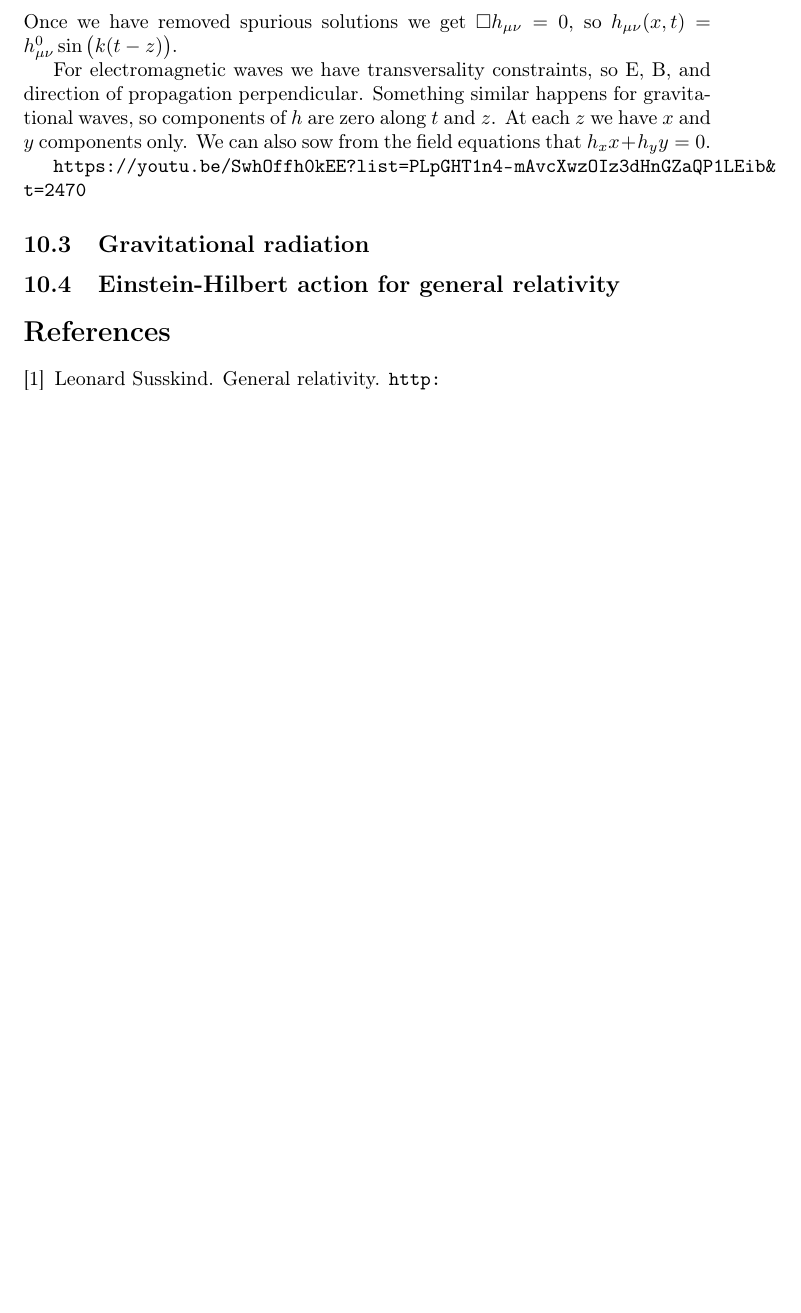
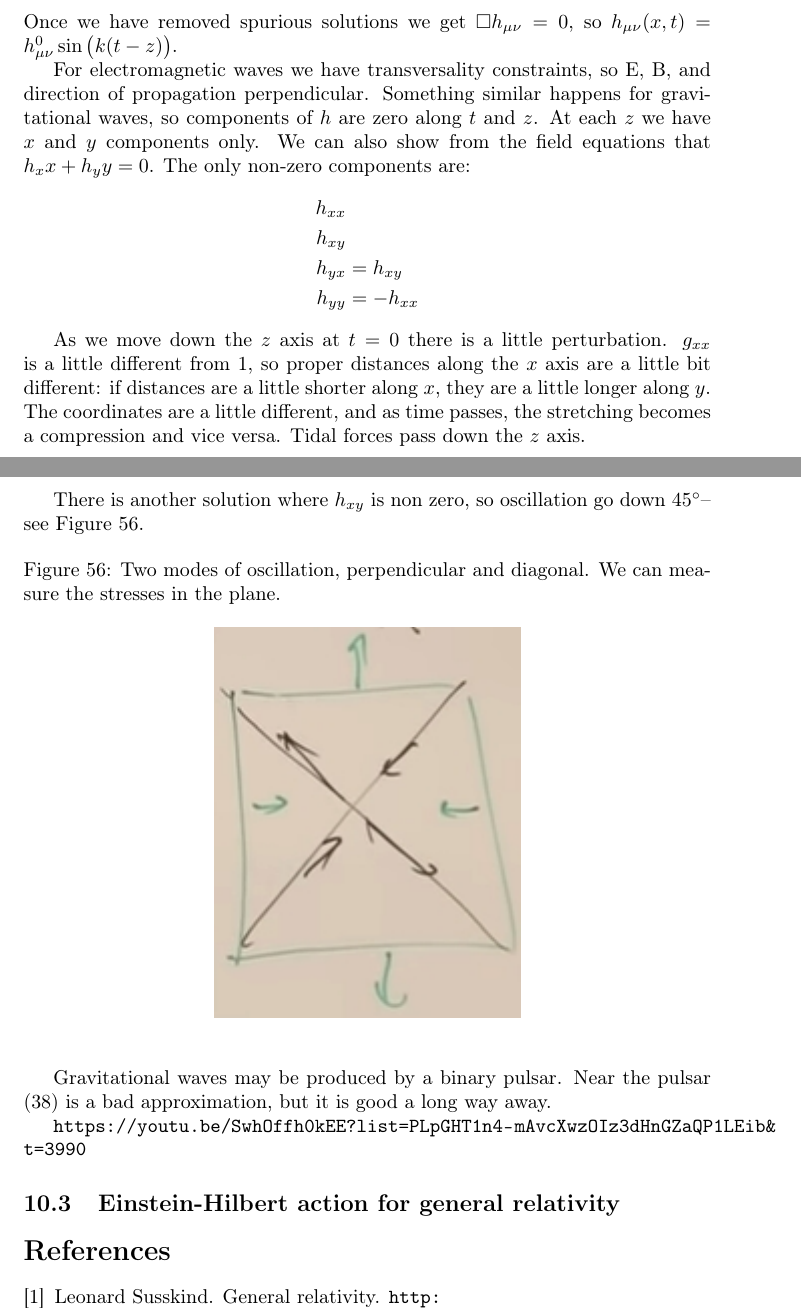
Before and after one commit to weka511/complexity, a LaTeX paper (tm/gr.tex): part of page 59 of 60 before the commit and two parts of pages 59 and 60 of 60 after it, the two joined at a grey line, cut so that both start at the same text, the shorter picture padded with empty space. Compiled offline with pdfLaTeX.

Commit message:
Issue #7 lecture 10 https://youtu.be/SwhOffh0kEE?list=PLpGHT1n4-mAvcXwzOIz3dHnGZaQP1LEib&t=3990

```diff
--- a/tm/gr.tex
+++ b/tm/gr.tex
@@ -1930,15 +1930,30 @@ The geometry hasn't changed; just the coordinates. So some perturbation to metri
 
 Once we have removed spurious solutions we get $\Box h_{\mu\nu}=0$, so $h_{\mu\nu}(x,t)=h^0_{\mu\nu} \sin\big(k(t-z)\big)$.
 
-For electromagnetic waves we have transversality constraints, so E, B, and direction of propagation perpendicular. Something similar happens for gravitational waves, so components of $h$ are zero along $t$ and $z$. At each $z$ we have $x$ and $y$ components only. We can also sow from the field equations that $h_xx+h_yy=0$.
-
-
-
-
-
-\url{https://youtu.be/SwhOffh0kEE?list=PLpGHT1n4-mAvcXwzOIz3dHnGZaQP1LEib&t=2470}
-
-\subsection{Gravitational radiation}
+For electromagnetic waves we have transversality constraints, so E, B, and direction of propagation perpendicular. Something similar happens for gravitational waves, so components of $h$ are zero along $t$ and $z$. At each $z$ we have $x$ and $y$ components only. We can also show from the field equations that $h_xx+h_yy=0$. The only non-zero components are:
+\begin{align*}
+	h_{xx}&\\
+	h_{xy}&\\
+	h_{yx}&=h_{xy}\\
+	h_{yy}&=-h_{xx}
+\end{align*}
+
+As we move down the $z$ axis at $t=0$ there is a little perturbation. $g_{xx}$ is a little different from 1, so proper distances along the $x$ axis are a little bit different: if distances are a little shorter along $x$, they are a little longer along $y$. The coordinates are a little different, and as time passes, the stretching becomes a compression and vice versa. Tidal forces pass down the $z$ axis.
+
+There is another solution where $h_{xy}$ is non zero, so oscillation go down $45^\circ$--see Figure \ref{fig:gr-10-2modes}.
+
+\begin{figure}[H]
+	\begin{center}
+		\caption[Two modes of oscillation, perpendicular and diagonal]{Two modes of oscillation, perpendicular and diagonal. We can measure the stresses in the plane.}\label{fig:gr-10-2modes}
+		\includegraphics{gr-10-2modes}
+	\end{center}
+\end{figure}
+
+Gravitational waves may be produced by a binary pulsar. Near the pulsar (\ref{eq:linear:approx}) is a bad approximation, but it is good a long way away.
+
+
+\url{https://youtu.be/SwhOffh0kEE?list=PLpGHT1n4-mAvcXwzOIz3dHnGZaQP1LEib&t=3990}
+
 
 \subsection{Einstein-Hilbert action for general relativity}
 
```
Also changed, not shown: tm/figs/gr-10-2modes.jpg (added), tm/gr.tex (2 more changed lines).
